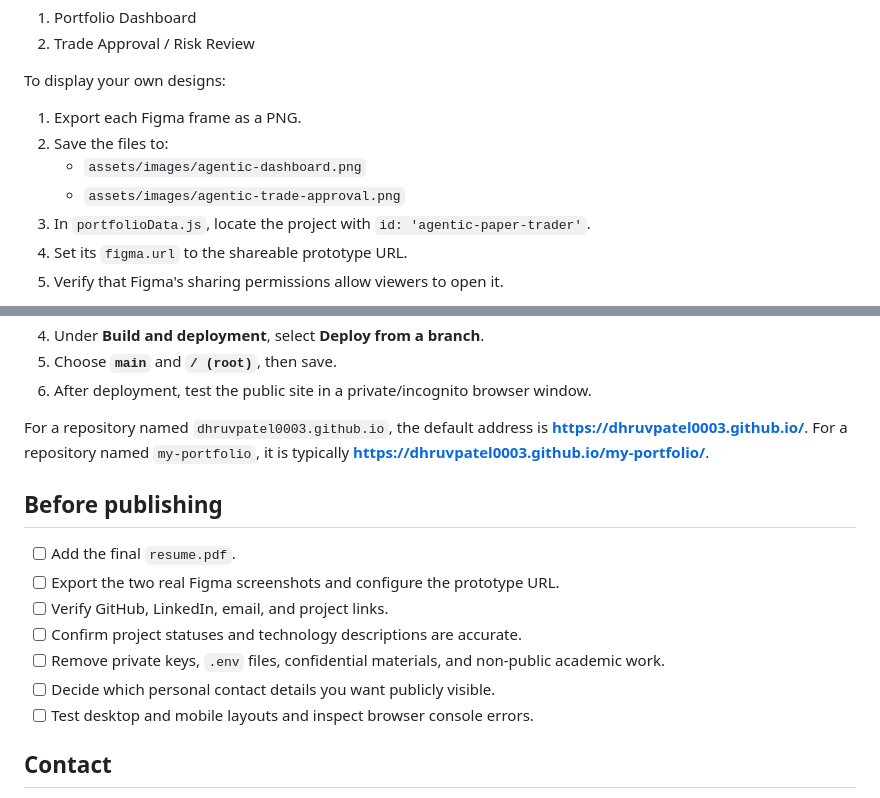
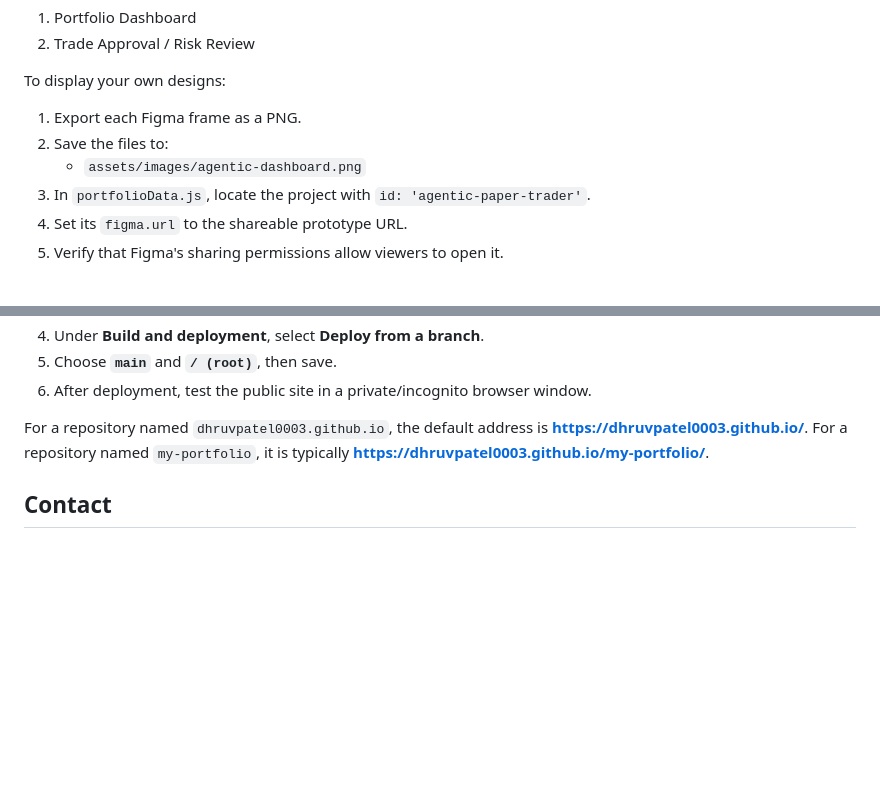
Before and after one commit to dhruvpatel0003/dhruvpatel0003.github.io, a Markdown page: README.md, 2 parts joined by grey strips. Rendered like a GitHub page; blank space fills up the shorter version.

Commit message:
Fix README formatting and remove duplicate entry
Removed duplicate project link for EduResumePRO and cleaned up the 'Before publishing' section.

```diff
--- a/README.md
+++ b/README.md
@@ -63,7 +63,6 @@ To display your own designs:
 1. Export each Figma frame as a PNG.
 2. Save the files to:
    - `assets/images/agentic-dashboard.png`
-   - `assets/images/agentic-trade-approval.png`
 3. In `portfolioData.js`, locate the project with `id: 'agentic-paper-trader'`.
 4. Set its `figma.url` to the shareable prototype URL.
 5. Verify that Figma's sharing permissions allow viewers to open it.
@@ -146,16 +145,6 @@ Lifecycle statuses supported by the site include `completed`, `in-progress`, `no
 
 For a repository named `dhruvpatel0003.github.io`, the default address is **https://dhruvpatel0003.github.io/**. For a repository named `my-portfolio`, it is typically **https://dhruvpatel0003.github.io/my-portfolio/**.
 
-## Before publishing
-
-- [ ] Add the final `resume.pdf`.
-- [ ] Export the two real Figma screenshots and configure the prototype URL.
-- [ ] Verify GitHub, LinkedIn, email, and project links.
-- [ ] Confirm project statuses and technology descriptions are accurate.
-- [ ] Remove private keys, `.env` files, confidential materials, and non-public academic work.
-- [ ] Decide which personal contact details you want publicly visible.
-- [ ] Test desktop and mobile layouts and inspect browser console errors.
-
 ## Contact
 
 **Dhruv Patel**
```
Also changed, not shown: other parts of README.md (+1 -1 lines).
